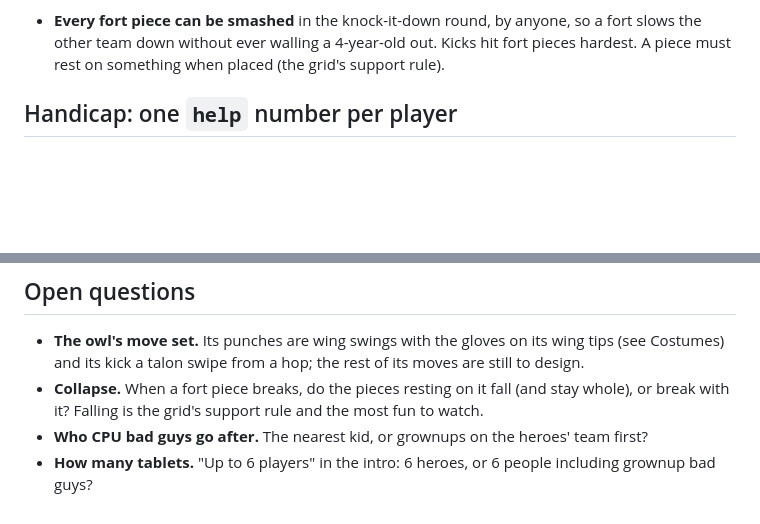
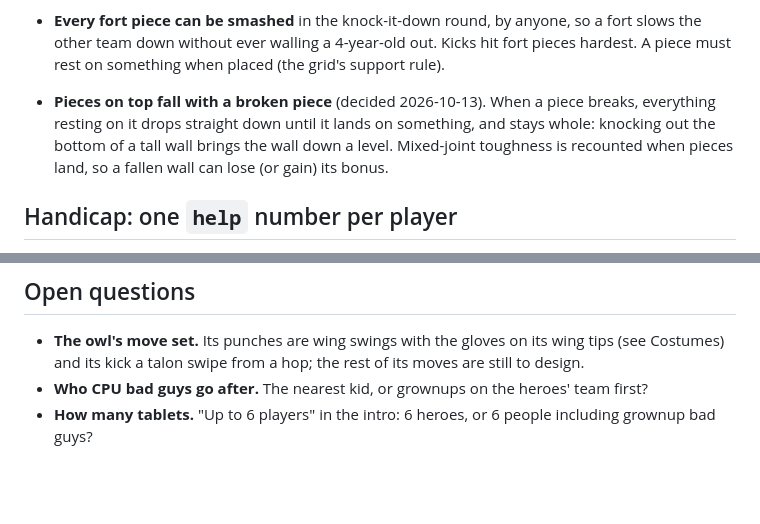
Before and after one commit to abolger-personal/local-yarn-store-game, a Markdown page: spinoff/REUSE-SPEC.md, 2 parts joined by grey strips. Drawn GitHub-style; blank space fills up the shorter version.

Commit message:
Spinoff spec: pieces resting on a broken piece fall with it
Co-Authored-By: Claude Opus 5.5 <noreply@anthropic.com>

```diff
--- a/spinoff/REUSE-SPEC.md
+++ b/spinoff/REUSE-SPEC.md
@@ -334,6 +334,10 @@ and smashers each get a round that is theirs.
 - **Every fort piece can be smashed** in the knock-it-down round, by anyone, so a fort slows the
   other team down without ever walling a 4-year-old out. Kicks hit fort pieces hardest. A piece
   must rest on something when placed (the grid's support rule).
+- **Pieces on top fall with a broken piece** (decided 2026-10-13). When a piece breaks, everything
+  resting on it drops straight down until it lands on something, and stays whole: knocking out
+  the bottom of a tall wall brings the wall down a level. Mixed-joint toughness is recounted when
+  pieces land, so a fallen wall can lose (or gain) its bonus.
 
 ## Handicap: one `help` number per player
 
@@ -805,8 +809,6 @@ bad guy grabs a donut and banks it.
 
 - **The owl's move set.** Its punches are wing swings with the gloves on its wing tips (see
   Costumes) and its kick a talon swipe from a hop; the rest of its moves are still to design.
-- **Collapse.** When a fort piece breaks, do the pieces resting on it fall (and stay whole), or
-  break with it? Falling is the grid's support rule and the most fun to watch.
 - **Who CPU bad guys go after.** The nearest kid, or grownups on the heroes' team first?
 - **How many tablets.** "Up to 6 players" in the intro: 6 heroes, or 6 people including grownup
   bad guys?
```
